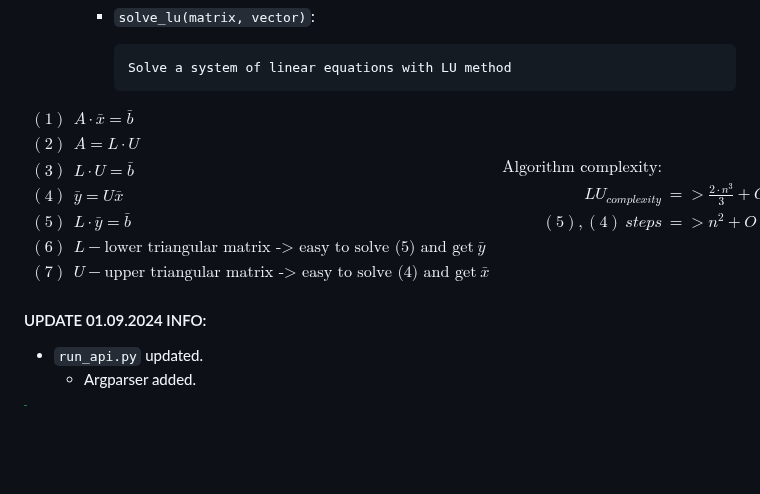
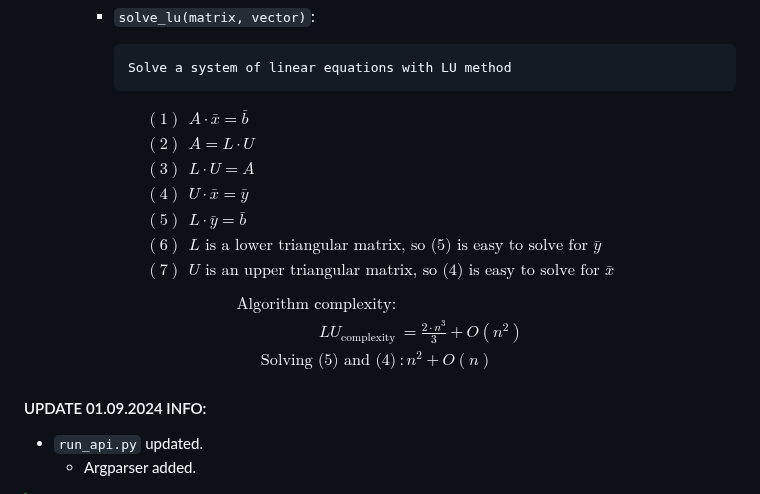
Before and after one commit to VIA-s-acc/Prac_Codes, a Markdown page: README.MD, the part around the change. Drawn GitHub-style; blank space fills up the shorter version.

Commit message:
Update README.MD with corrected equations and added complexity explanation

```diff
--- a/README.MD
+++ b/README.MD
@@ -50,18 +50,21 @@ $$
 \begin{align*}
 (1) \ & A\cdot\bar{x} = \bar{b} \\
 (2) \ & A = L \cdot U  \\
-(3) \ & L \cdot U = \bar{b} \\
-(4) \ & \bar{y} = U\bar{x}\\
+(3) \ & L \cdot U = A \\
+(4) \ & U \cdot \bar{x} = \bar{y}\\
 (5) \ & L \cdot \bar{y} = \bar{b} \\
-(6) \ & L - \text{lower triangular matrix -> easy to solve (5) and get} \ \bar{y} \\
-(7) \ & U - \text{upper triangular matrix -> easy to solve  (4) and get} \ \bar{x}
+(6) \ & L \text{ is a lower triangular matrix, so (5) is easy to solve for } \bar{y} \\
+(7) \ & U \text{ is an upper triangular matrix, so (4) is easy to solve for } \bar{x}
 \end{align*}
+$$
+$$
 \begin{align*}
 \text{Algorithm complexity:}
-\\  LU_{complexity} & => \frac{2 \cdot n^3}{3} + O(n^2)
-\\ (5), (4)  \ steps & => n^2 + O(n)
+\\ LU_{\text{complexity}} & = \frac{2 \cdot n^3}{3} + O(n^2) \\
+\text{Solving (5) and (4)} & : n^2 + O(n)
 \end{align*}
 $$
+
 
 
 #### UPDATE 01.09.2024 INFO:
```
